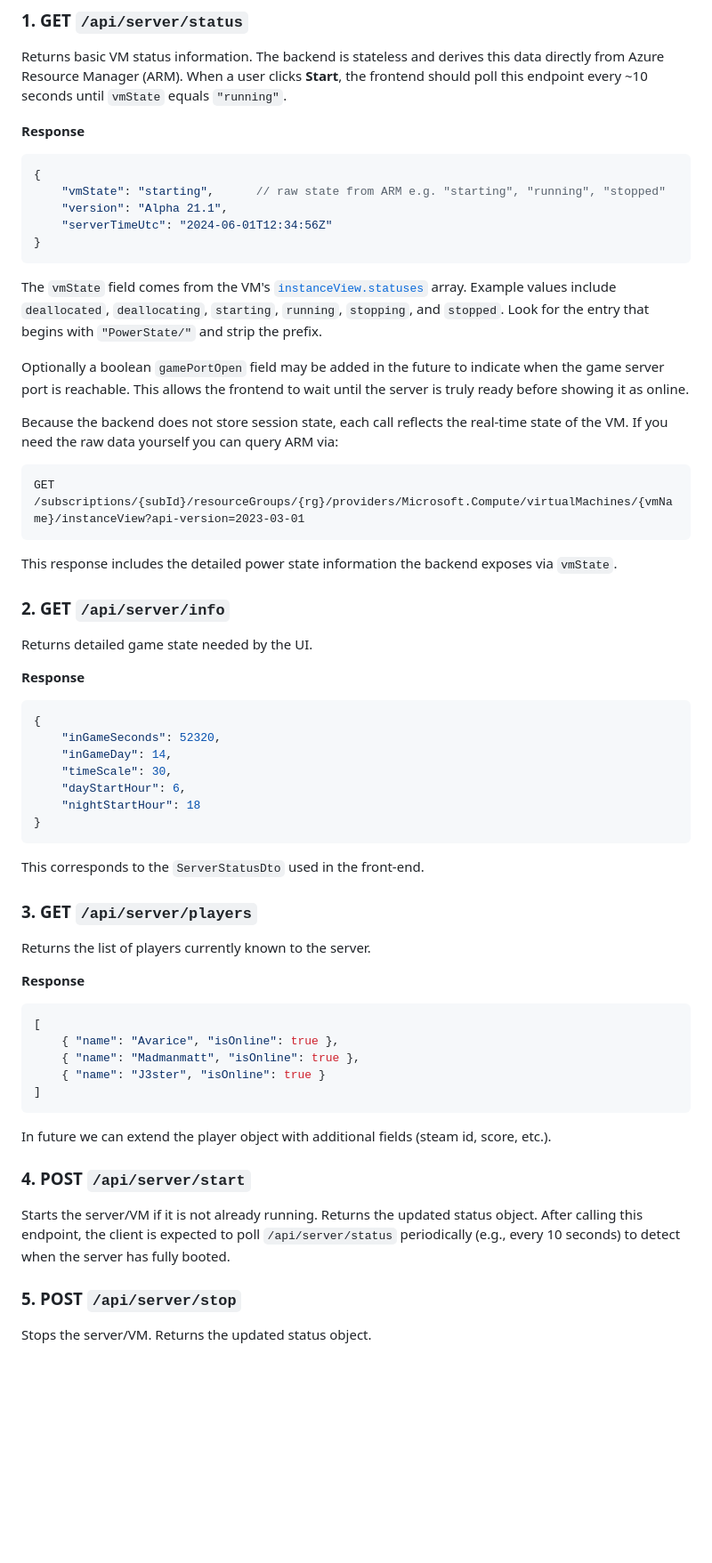
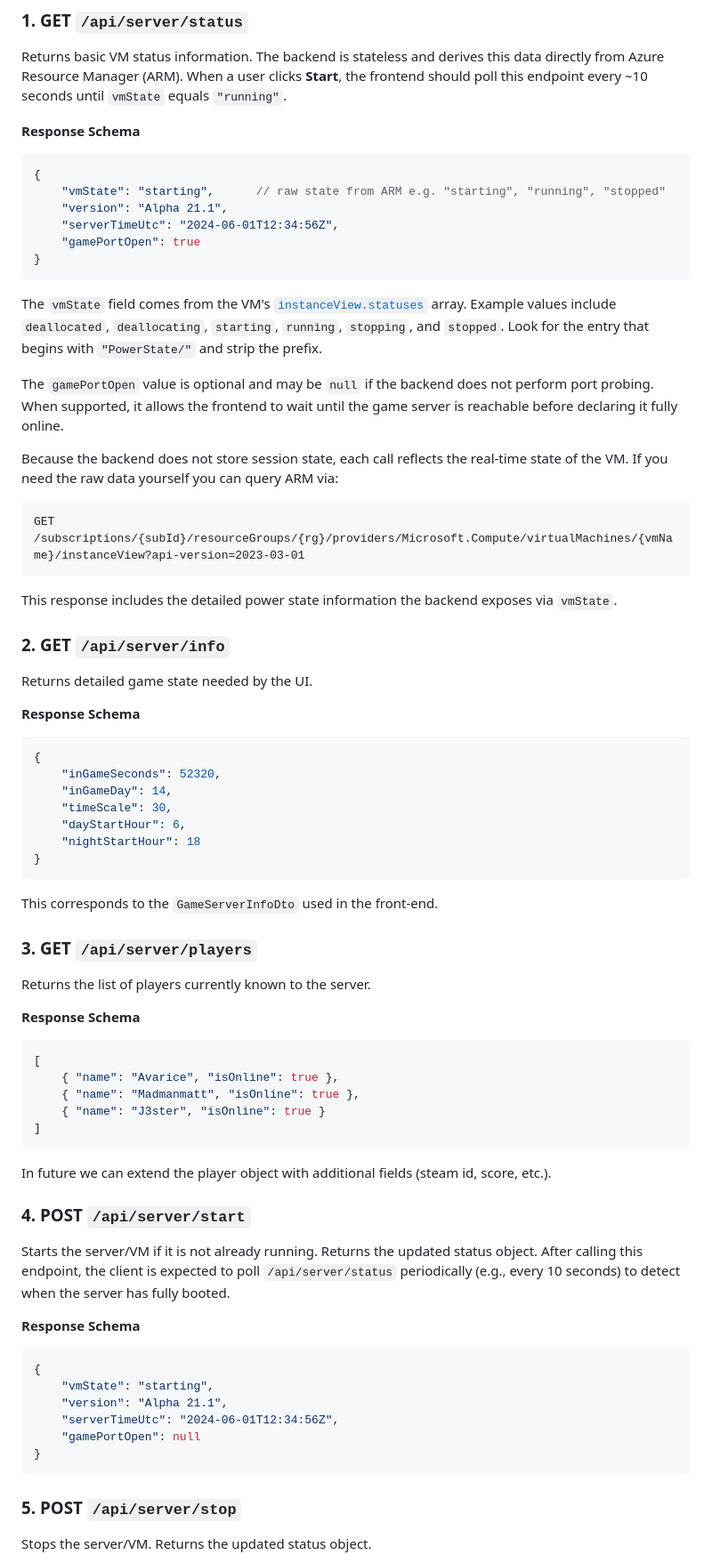
Before and after one commit to tgreer812/7dtd_azure_vm, a Markdown page: Backend/proposal.md, the part around one of its changes. Shown at 89% size. Rendered like a GitHub page; blank space fills up the shorter version.

Commit message:
Revise backend proposal with response schemas

````diff
--- a/Backend/proposal.md
+++ b/Backend/proposal.md
@@ -48,17 +48,18 @@ Based on these calls the backend should provide the following endpoints. All URL
 ### 1. GET `/api/server/status`
 Returns basic VM status information. The backend is stateless and derives this data directly from Azure Resource Manager (ARM). When a user clicks **Start**, the frontend should poll this endpoint every ~10 seconds until `vmState` equals `"running"`.
 
-**Response**
+**Response Schema**
 ```json
 {
     "vmState": "starting",      // raw state from ARM e.g. "starting", "running", "stopped"
     "version": "Alpha 21.1",
-    "serverTimeUtc": "2024-06-01T12:34:56Z"
+    "serverTimeUtc": "2024-06-01T12:34:56Z",
+    "gamePortOpen": true
 }
 ```
 The `vmState` field comes from the VM's [`instanceView.statuses`](https://learn.microsoft.com/en-us/azure/virtual-machines/states-billing) array. Example values include `deallocated`, `deallocating`, `starting`, `running`, `stopping`, and `stopped`. Look for the entry that begins with `"PowerState/"` and strip the prefix.
 
-Optionally a boolean `gamePortOpen` field may be added in the future to indicate when the game server port is reachable. This allows the frontend to wait until the server is truly ready before showing it as online.
+The `gamePortOpen` value is optional and may be `null` if the backend does not perform port probing. When supported, it allows the frontend to wait until the game server is reachable before declaring it fully online.
 
 Because the backend does not store session state, each call reflects the real-time state of the VM. If you need the raw data yourself you can query ARM via:
 
@@ -70,7 +71,7 @@ This response includes the detailed power state information the backend exposes
 ### 2. GET `/api/server/info`
 Returns detailed game state needed by the UI.
 
-**Response**
+**Response Schema**
 ```json
 {
     "inGameSeconds": 52320,
@@ -80,12 +81,12 @@ Returns detailed game state needed by the UI.
     "nightStartHour": 18
 }
 ```
-This corresponds to the `ServerStatusDto` used in the front‑end.
+This corresponds to the `GameServerInfoDto` used in the front‑end.
 
 ### 3. GET `/api/server/players`
 Returns the list of players currently known to the server.
 
-**Response**
+**Response Schema**
 ```json
 [
     { "name": "Avarice", "isOnline": true },
@@ -98,5 +99,15 @@ In future we can extend the player object with additional fields (steam id, scor
 ### 4. POST `/api/server/start`
 Starts the server/VM if it is not already running. Returns the updated status object. After calling this endpoint, the client is expected to poll `/api/server/status` periodically (e.g., every 10 seconds) to detect when the server has fully booted.
 
+**Response Schema**
+```json
+{
+    "vmState": "starting",
+    "version": "Alpha 21.1",
+    "serverTimeUtc": "2024-06-01T12:34:56Z",
+    "gamePortOpen": null
+}
+```
+
 ### 5. POST `/api/server/stop`
 Stops the server/VM. Returns the updated status object.
````
Also changed, not shown: other parts of Backend/proposal.md (+23 -0 lines).
